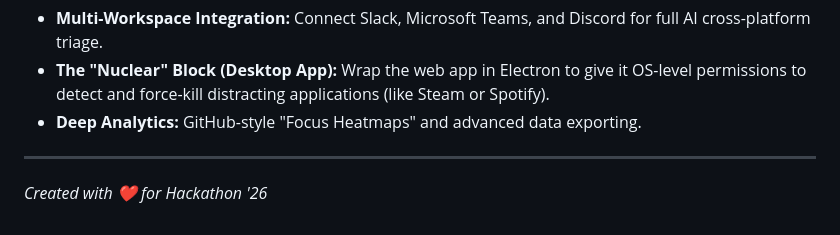
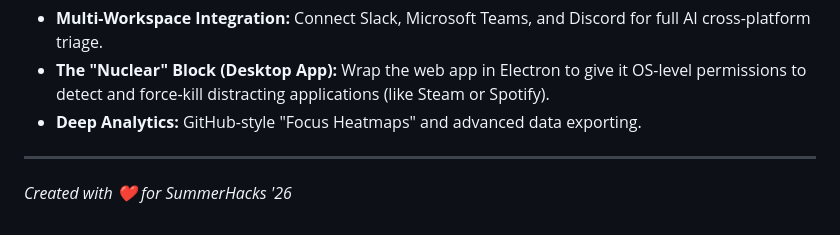
Before and after one commit to fuzzu05/MergeConflictz, a Markdown page: README.md, the part around the change. Rendered like a GitHub page.

Commit message:
Update hackathon name in README

```diff
--- a/README.md
+++ b/README.md
@@ -102,4 +102,4 @@ To monetize FocusFlow for "Power Users", we plan to introduce **FocusFlow Pro**
 - **Deep Analytics:** GitHub-style "Focus Heatmaps" and advanced data exporting.
 
 ---
-*Created with ❤️ for Hackathon '26*
+*Created with ❤️ for SummerHacks '26*
```
